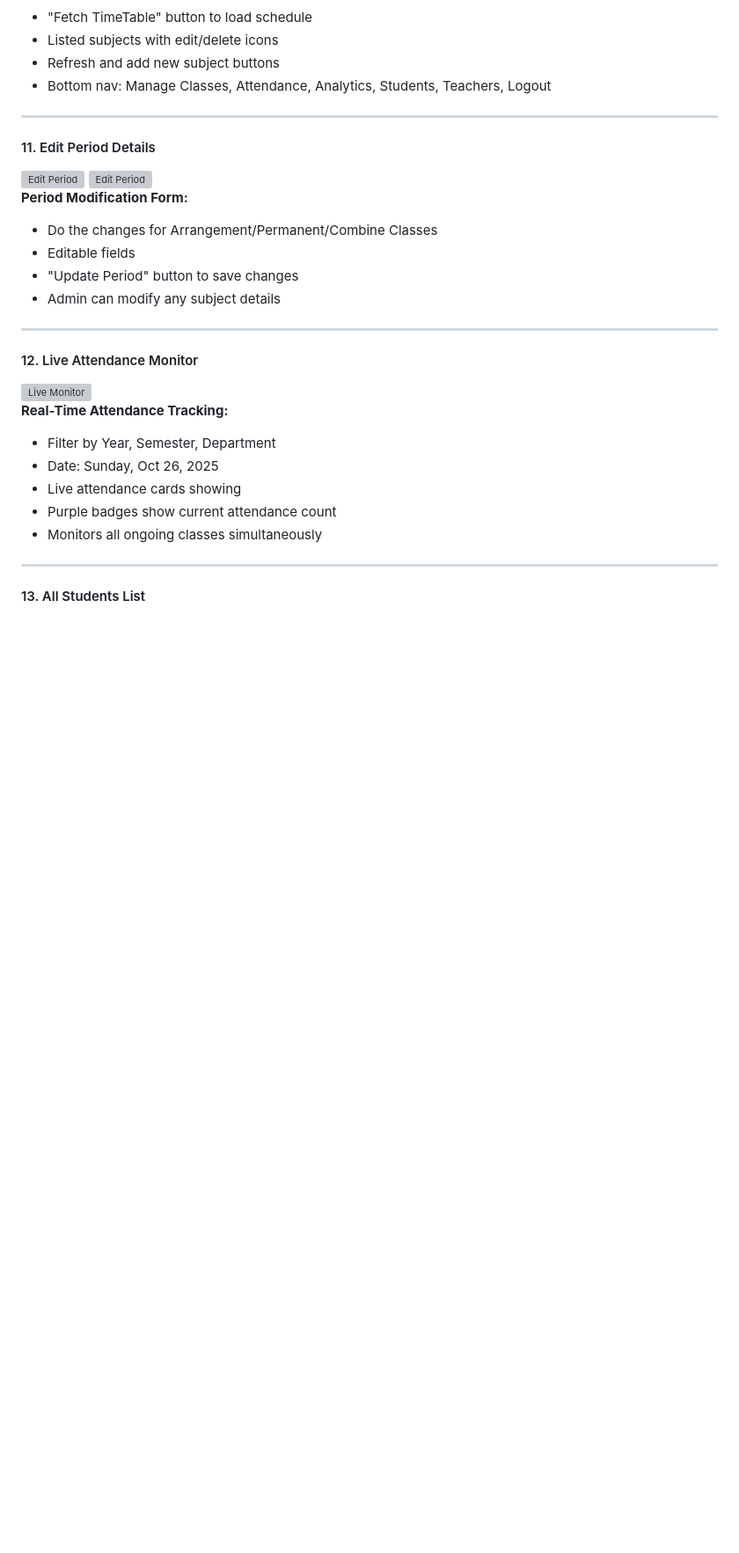
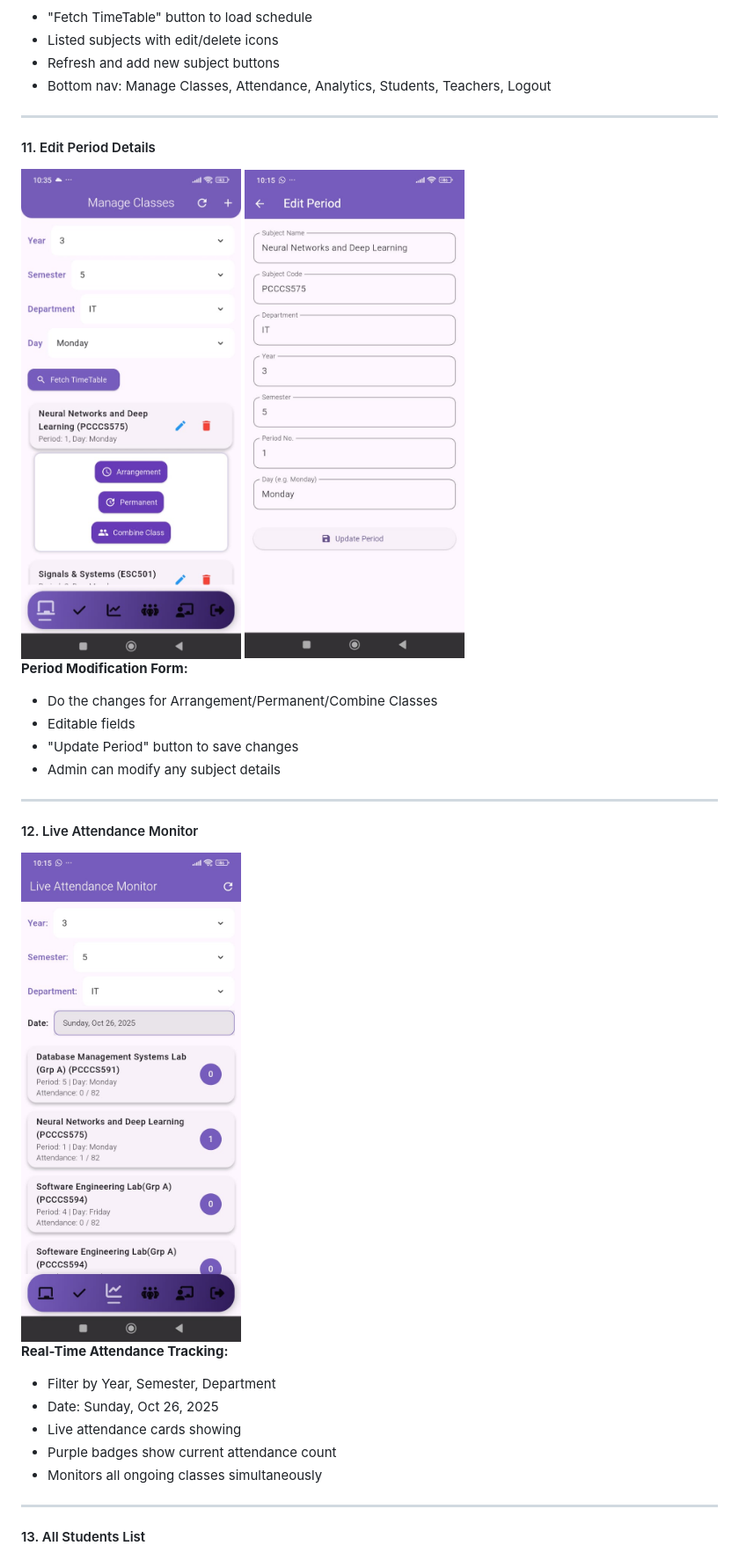
Before and after one commit to KartikTulsian/pratyaksh, a Markdown page: README.md, the part around the change printed below. Shown: that part at 88% size. Rendered like a GitHub page; blank space fills up the shorter version; grey boxes are pictures that could not be loaded.

```diff
--- a/README.md
+++ b/README.md
@@ -226,8 +226,8 @@ Pratyaksh contributes to **UN Sustainable Development Goals**:
 ---
 
 #### 11. Edit Period Details
-<img src="screenshots/img10.png" width="300" alt="Edit Period">
-<img src="screenshots/img11.png" width="300" alt="Edit Period">
+<img src="images/img10.jpeg" width="250" height="500" alt="Edit Period">
+<img src="images/img11.jpeg" width="250" height="500" alt="Edit Period">
 
 **Period Modification Form:**
 - Do the changes for Arrangement/Permanent/Combine Classes
@@ -238,7 +238,7 @@ Pratyaksh contributes to **UN Sustainable Development Goals**:
 ---
 
 #### 12. Live Attendance Monitor
-<img src="screenshots/img12.png" width="300" alt="Live Monitor">
+<img src="images/img12.jpeg" width="250" height="500" alt="Live Monitor">
 
 **Real-Time Attendance Tracking:**
 - Filter by Year, Semester, Department
```
Also changed, not shown: other parts of README.md (+12 -12 lines).
